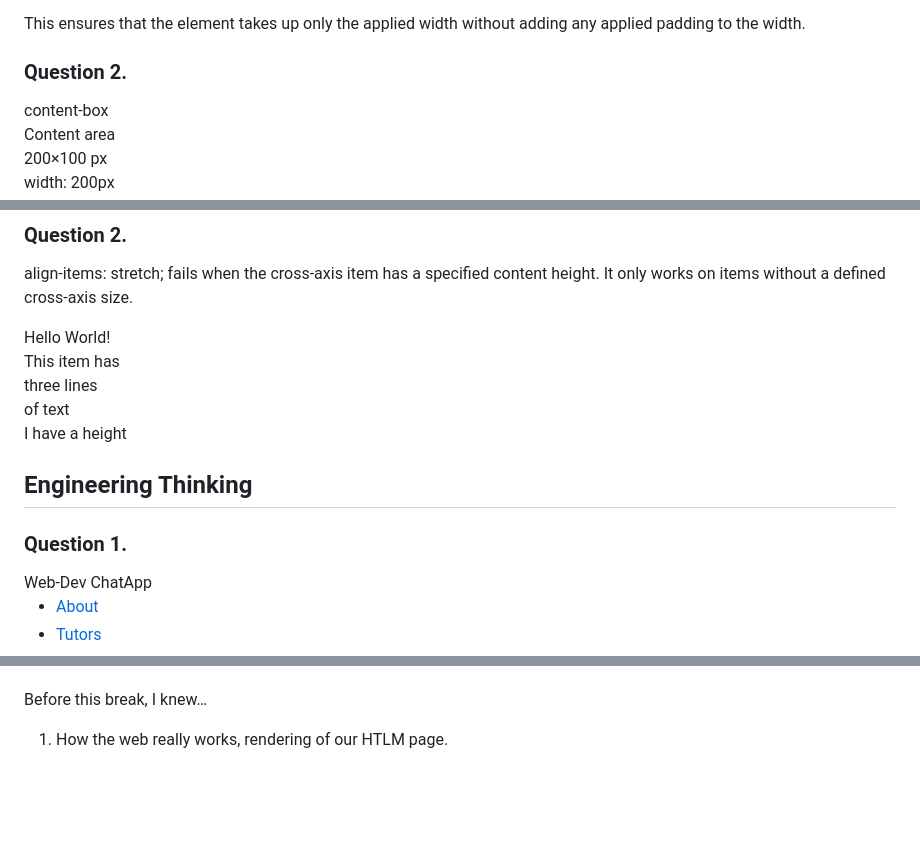
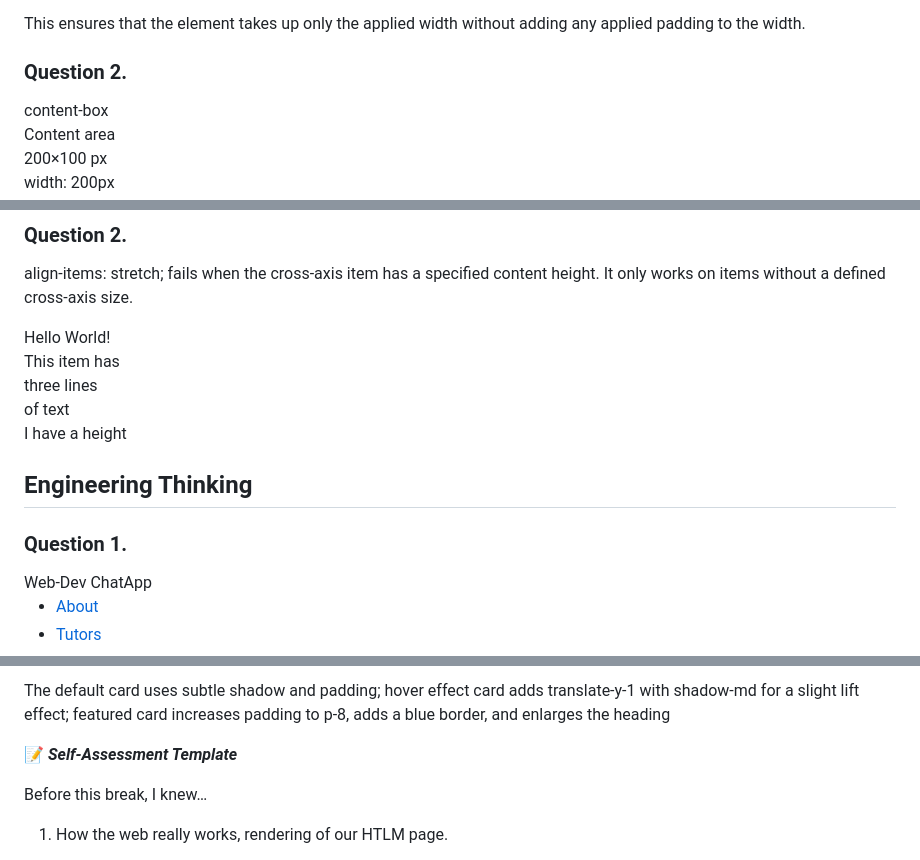
Before and after one commit to baye75/break-exercises, a Markdown page: README.md, 3 parts joined by grey strips. GitHub-like rendering; blank space fills up the shorter version.

```diff
--- a/README.md
+++ b/README.md
@@ -710,20 +710,20 @@ This ensures that the element takes up only the applied width without adding any
     background: #e0f2fe;
     margin: 10px auto;
     position: relative;
-    /* The content area is where the text goes */
+
     color: #0c4a6e;
     font-weight: bold;
     display: flex;
     align-items: center;
     justify-content: center;
   }
-  /* Default box-sizing: content-box (this is the browser default) */
+
   .content-box {
     box-sizing: content-box;
-    background: #fef9c3;  /* light yellow to differentiate */
+    background: #fef9c3;
     border-color: #a16207;
   }
-  /* border-box includes padding and border inside the declared width/height */
+
   .border-box {
     box-sizing: border-box;
     background: #dcfce7;  /* light green */
@@ -790,14 +790,14 @@ align-items: stretch; fails when the cross-axis item has a specified content hei
 <style>
   .container {
   display: flex;
-  align-items: stretch; /* Try to make all items equal height */
+  align-items: stretch;
   height: 300px;
   background: #f0f0f0;
   gap: 10px;
 }
 
 .item3 {
-  height: 100px; /* This blocks stretch */
+  height: 100px;
   background: #e74c3c;
 }
 
@@ -818,14 +818,14 @@ align-items: stretch; fails when the cross-axis item has a specified content hei
   .navbar {
   display: flex;
   align-items: center;
-  justify-content: space-between; /* Pushes logo left, button right */
+  justify-content: space-between;
   background: #1a1a2e;
   padding: 1rem 2rem;
   color: white;
 }
 
 .logo {
-  flex: 0 0 auto; /* Don't grow, don't shrink, auto width */
+  flex: 0 0 auto;
   font-weight: bold;
   font-size: 1.2rem;
 }
@@ -1048,3 +1067,7 @@ Tailwind generates only the classes you use (few kilobytes). On the other hand,
+The default card uses subtle shadow and padding; hover effect card adds translate-y-1 with shadow-md for a slight lift effect; featured card increases padding to p-8, adds a blue border, and enlarges the heading
+
+
+📝 ***Self-Assessment Template***
 
 Before this break, I knew…
 
```
Also changed, not shown: other parts of README.md (+22 -3 lines).
